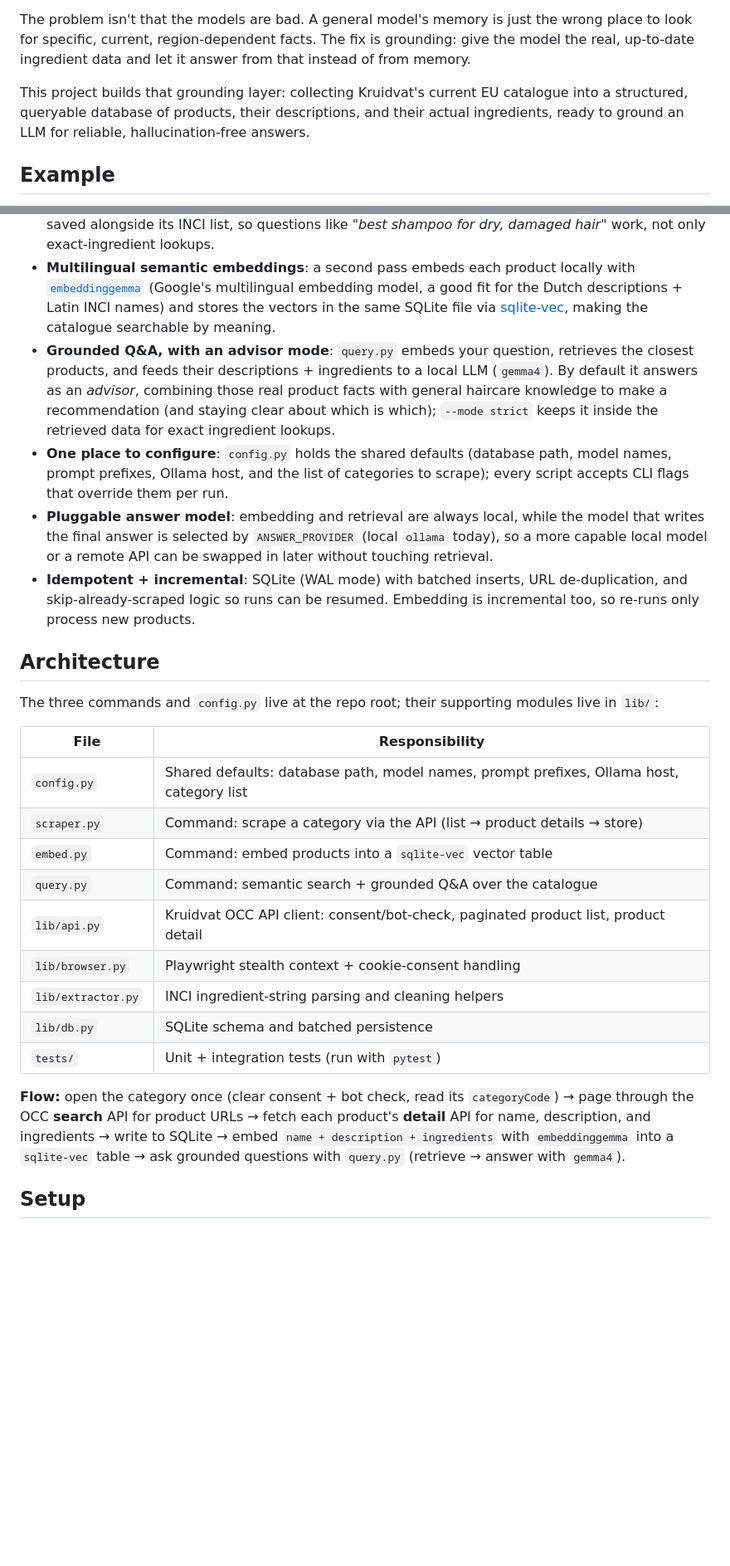
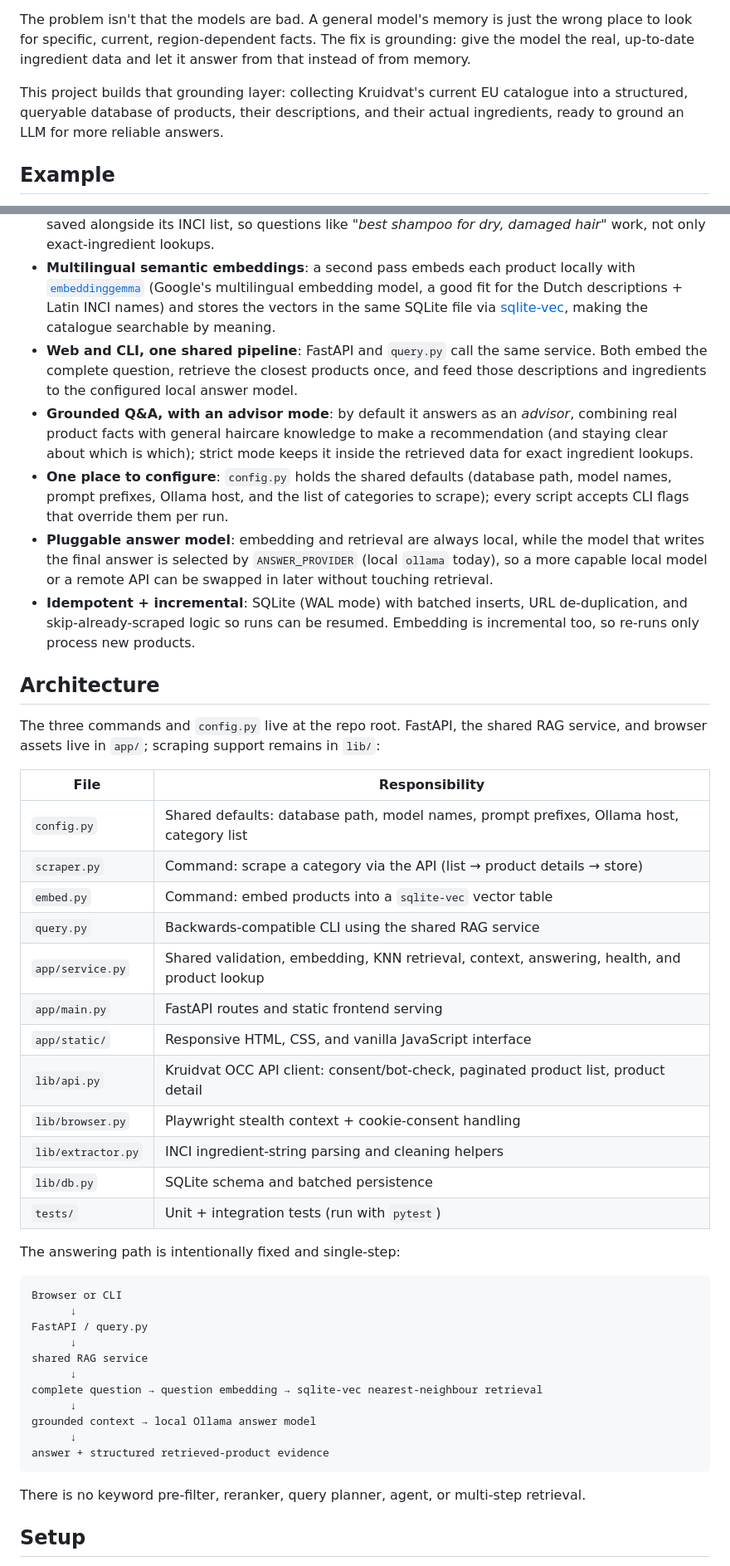
Before and after one commit to Furkan-rgb/kruidvat_RAG, a Markdown page: README.md, 2 parts joined by grey strips. Shown: that part at 83% size. Drawn GitHub-style; blank space fills up the shorter version.

````diff
--- a/README.md
+++ b/README.md
@@ -10,7 +29,7 @@ I kept buying cosmetics with ingredients I wanted to avoid. When I asked general
 
 The problem isn't that the models are bad. A general model's memory is just the wrong place to look for specific, current, region-dependent facts. The fix is grounding: give the model the real, up-to-date ingredient data and let it answer from that instead of from memory.
 
-This project builds that grounding layer: collecting Kruidvat's current EU catalogue into a structured, queryable database of products, their descriptions, and their actual ingredients, ready to ground an LLM for reliable, hallucination-free answers.
+This project builds that grounding layer: collecting Kruidvat's current EU catalogue into a structured, queryable database of products, their descriptions, and their actual ingredients, ready to ground an LLM for more reliable answers.
 
 ## Example
 
@@ -61,28 +80,48 @@ Notice three things: it states outright that porosity and curl type are not in t
 - **Gets past the bot wall once**: the catalogue is a JS-rendered SPA behind Akamai bot protection and a OneTrust consent gate. A stealthed Chromium ([`playwright-stealth`](https://pypi.org/project/playwright-stealth/), Chrome's new headless mode, an nl-NL / Europe-Amsterdam profile) clears both once; the API calls then run from inside that browser context and inherit its cookies (a plain server-side request gets a `403`).
 - **Captures descriptions, not just ingredients**: each product's use-case/marketing description is saved alongside its INCI list, so questions like *"best shampoo for dry, damaged hair"* work, not only exact-ingredient lookups.
 - **Multilingual semantic embeddings**: a second pass embeds each product locally with [`embeddinggemma`](https://ollama.com/library/embeddinggemma) (Google's multilingual embedding model, a good fit for the Dutch descriptions + Latin INCI names) and stores the vectors in the same SQLite file via [sqlite-vec](https://github.com/asg017/sqlite-vec), making the catalogue searchable by meaning.
-- **Grounded Q&A, with an advisor mode**: `query.py` embeds your question, retrieves the closest products, and feeds their descriptions + ingredients to a local LLM (`gemma4`). By default it answers as an *advisor*, combining those real product facts with general haircare knowledge to make a recommendation (and staying clear about which is which); `--mode strict` keeps it inside the retrieved data for exact ingredient lookups.
+- **Web and CLI, one shared pipeline**: FastAPI and `query.py` call the same service. Both embed the complete question, retrieve the closest products once, and feed those descriptions and ingredients to the configured local answer model.
+- **Grounded Q&A, with an advisor mode**: by default it answers as an *advisor*, combining real product facts with general haircare knowledge to make a recommendation (and staying clear about which is which); strict mode keeps it inside the retrieved data for exact ingredient lookups.
 - **One place to configure**: `config.py` holds the shared defaults (database path, model names, prompt prefixes, Ollama host, and the list of categories to scrape); every script accepts CLI flags that override them per run.
 - **Pluggable answer model**: embedding and retrieval are always local, while the model that writes the final answer is selected by `ANSWER_PROVIDER` (local `ollama` today), so a more capable local model or a remote API can be swapped in later without touching retrieval.
 - **Idempotent + incremental**: SQLite (WAL mode) with batched inserts, URL de-duplication, and skip-already-scraped logic so runs can be resumed. Embedding is incremental too, so re-runs only process new products.
 
 ## Architecture
 
-The three commands and `config.py` live at the repo root; their supporting modules live in `lib/`:
+The three commands and `config.py` live at the repo root. FastAPI, the shared RAG service, and browser assets live in `app/`; scraping support remains in `lib/`:
 
 | File | Responsibility |
 |------|----------------|
 | `config.py` | Shared defaults: database path, model names, prompt prefixes, Ollama host, category list |
 | `scraper.py` | Command: scrape a category via the API (list → product details → store) |
 | `embed.py` | Command: embed products into a `sqlite-vec` vector table |
-| `query.py` | Command: semantic search + grounded Q&A over the catalogue |
+| `query.py` | Backwards-compatible CLI using the shared RAG service |
+| `app/service.py` | Shared validation, embedding, KNN retrieval, context, answering, health, and product lookup |
+| `app/main.py` | FastAPI routes and static frontend serving |
+| `app/static/` | Responsive HTML, CSS, and vanilla JavaScript interface |
 | `lib/api.py` | Kruidvat OCC API client: consent/bot-check, paginated product list, product detail |
 | `lib/browser.py` | Playwright stealth context + cookie-consent handling |
 | `lib/extractor.py` | INCI ingredient-string parsing and cleaning helpers |
 | `lib/db.py` | SQLite schema and batched persistence |
 | `tests/` | Unit + integration tests (run with `pytest`) |
 
-**Flow:** open the category once (clear consent + bot check, read its `categoryCode`) → page through the OCC **search** API for product URLs → fetch each product's **detail** API for name, description, and ingredients → write to SQLite → embed `name + description + ingredients` with `embeddinggemma` into a `sqlite-vec` table → ask grounded questions with `query.py` (retrieve → answer with `gemma4`).
+The answering path is intentionally fixed and single-step:
+
+```text
+Browser or CLI
+      ↓
+FastAPI / query.py
+      ↓
+shared RAG service
+      ↓
+complete question → question embedding → sqlite-vec nearest-neighbour retrieval
+      ↓
+grounded context → local Ollama answer model
+      ↓
+answer + structured retrieved-product evidence
+```
+
+There is no keyword pre-filter, reranker, query planner, agent, or multi-step retrieval.
 
 ## Setup
 
````
Also changed, not shown: other parts of README.md (+69 -10 lines), docs/web-ui.png (added), 13 other files.
